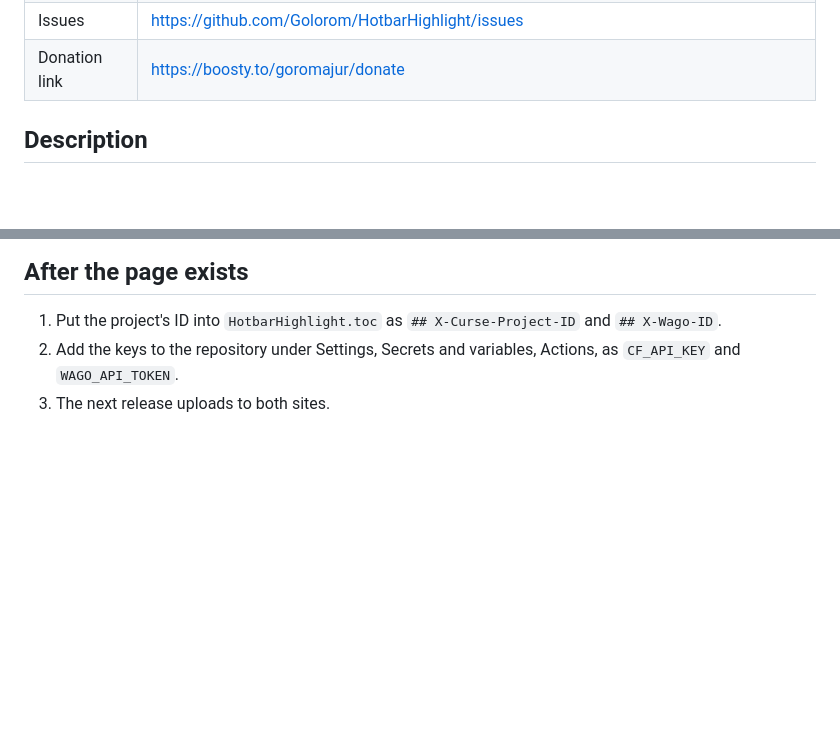
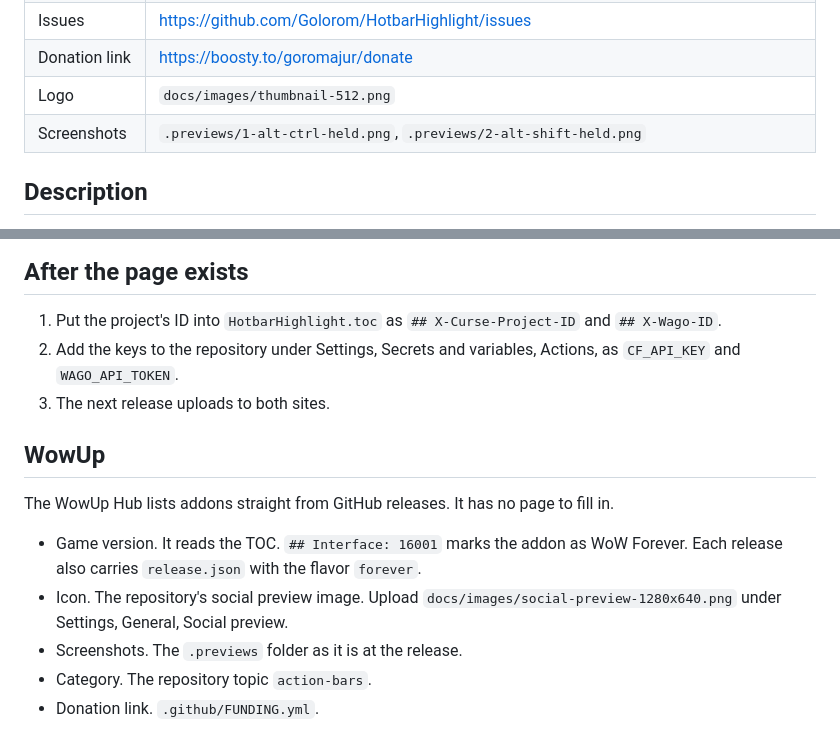
Before and after one commit to Golorom/HotbarHighlight, a Markdown page: docs/LISTING.md, 2 parts joined by grey strips. Drawn GitHub-style; blank space fills up the shorter version.

Commit message:
Mark releases as WoW Forever for addon managers; thumbnail and screenshots
The release now carries release.json (BigWigs packager layout, flavor
forever, interface from the TOC). Screenshots live in .previews, which the
WowUp Hub reads. Logo and social preview image in docs/images. None of it
goes into the addon zip.

Co-Authored-By: Claude Fable 5.2 <noreply@anthropic.com>
Claude-Session: https://claude.ai/code/session_01U7ncreRuTo9c9c853QKGAj

```diff
--- a/docs/LISTING.md
+++ b/docs/LISTING.md
@@ -12,6 +12,8 @@ Text for the project pages on CurseForge and Wago.
 | Source | https://github.com/Golorom/HotbarHighlight |
 | Issues | https://github.com/Golorom/HotbarHighlight/issues |
 | Donation link | https://boosty.to/goromajur/donate |
+| Logo | `docs/images/thumbnail-512.png` |
+| Screenshots | `.previews/1-alt-ctrl-held.png`, `.previews/2-alt-shift-held.png` |
 
 ## Description
 
@@ -38,3 +40,13 @@ Free and open source. Donations are welcome at https://boosty.to/goromajur/donat
 1. Put the project's ID into `HotbarHighlight.toc` as `## X-Curse-Project-ID` and `## X-Wago-ID`.
 2. Add the keys to the repository under Settings, Secrets and variables, Actions, as `CF_API_KEY` and `WAGO_API_TOKEN`.
 3. The next release uploads to both sites.
+
+## WowUp
+
+The WowUp Hub lists addons straight from GitHub releases. It has no page to fill in.
+
+- Game version. It reads the TOC. `## Interface: 16001` marks the addon as WoW Forever. Each release also carries `release.json` with the flavor `forever`.
+- Icon. The repository's social preview image. Upload `docs/images/social-preview-1280x640.png` under Settings, General, Social preview.
+- Screenshots. The `.previews` folder as it is at the release.
+- Category. The repository topic `action-bars`.
+- Donation link. `.github/FUNDING.yml`.
```
Also changed, not shown: README.md (+2 -0 lines), docs/DEVELOPMENT.md (+1 -1 lines), .previews/1-alt-ctrl-held.png (added), .previews/2-alt-shift-held.png (added), docs/images/social-preview-1280x640.png (added), docs/images/thumbnail-512.png (added), 3 other files.
